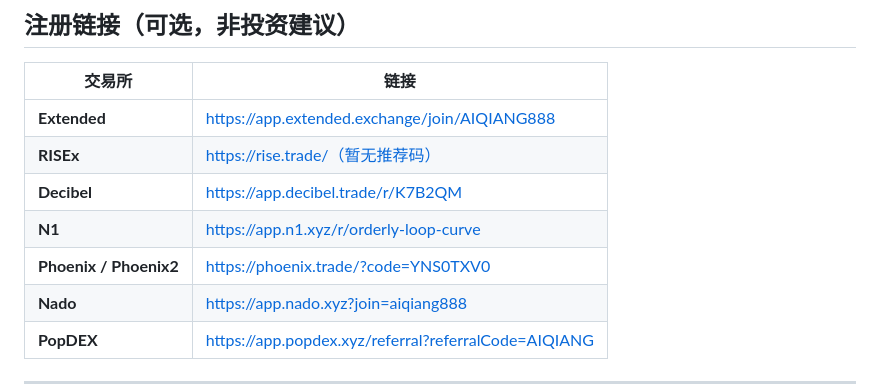
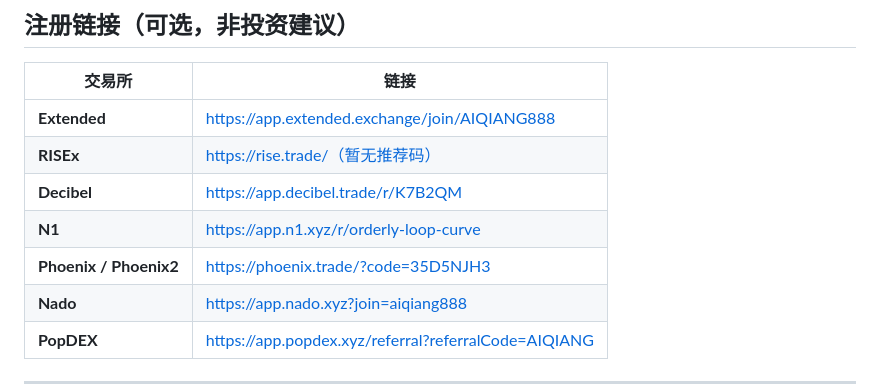
Before and after one commit to Harukite/classic-grid, a Markdown page: README.md, the part around the change. GitHub-like rendering.

Commit message:
docs: update Phoenix referral code
Co-authored-by: Cursor <cursoragent@cursor.com>

```diff
--- a/README.md
+++ b/README.md
@@ -20,7 +20,7 @@
 | **RISEx** | https://rise.trade/（暂无推荐码） |
 | **Decibel** | https://app.decibel.trade/r/K7B2QM |
 | **N1** | https://app.n1.xyz/r/orderly-loop-curve |
-| **Phoenix / Phoenix2** | https://phoenix.trade/?code=YNS0TXV0 |
+| **Phoenix / Phoenix2** | https://phoenix.trade/?code=35D5NJH3 |
 | **Nado** | https://app.nado.xyz?join=aiqiang888 |
 | **PopDEX** | https://app.popdex.xyz/referral?referralCode=AIQIANG |
 
```
